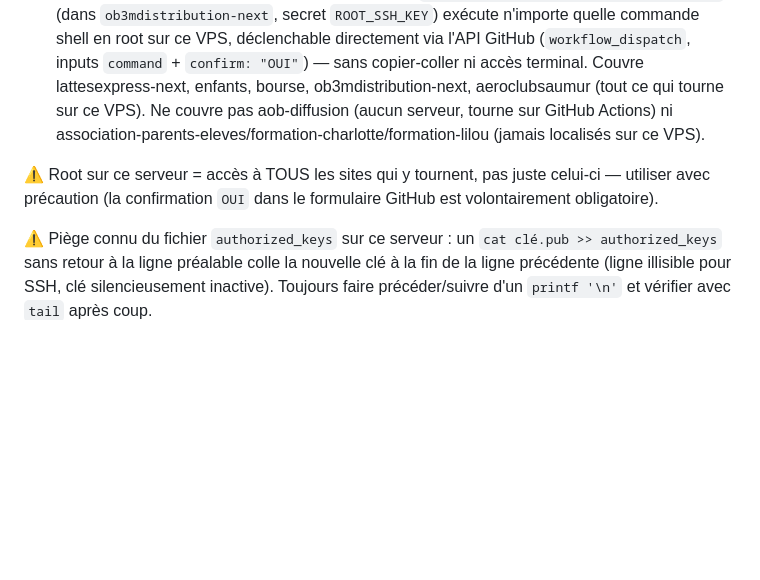
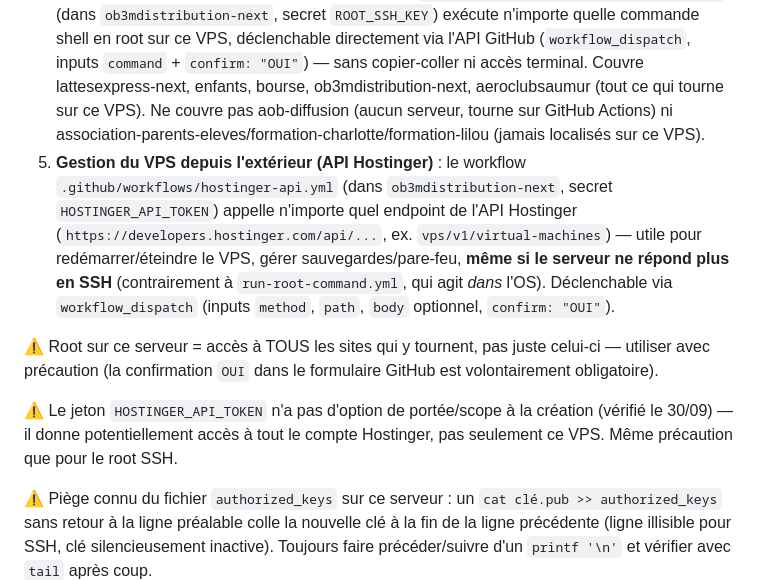
Before and after one commit to ob3m-distribution/aeroclubsaumur, a Markdown page: CLAUDE.md, the part around the change. Drawn GitHub-style; blank space fills up the shorter version.

Commit message:
docs(claude): documente le workflow hostinger-api.yml
Complete la note VPS avec le pont API Hostinger (hors-OS : redemarrer/
eteindre/sauvegardes meme si le serveur ne repond plus en SSH).

Co-Authored-By: Claude Sonnet 5 <noreply@anthropic.com>
Claude-Session: https://claude.ai/code/session_01SL3Ummb1gNjxkxQwjALgMR

```diff
--- a/CLAUDE.md
+++ b/CLAUDE.md
@@ -16,7 +16,10 @@ Avant toute action de déploiement/dépannage :
 2. Si un déploiement échoue : regarder directement les logs du run GitHub Actions raté (outil `get_job_logs`) avant toute exploration manuelle du serveur.
 3. Pour une action ponctuelle qui n'existe pas encore (pas un déploiement classique) : créer un workflow `on: workflow_dispatch` avec des `inputs:` pour le formulaire, réutiliser les secrets SSH existants, construire les données avec `jq` (jamais en concaténant du texte à la main) et les encoder en base64 avant l'envoi SSH (évite les bugs d'accents/guillemets). Exemple à copier : `.github/workflows/create-manual-order.yml` + `scripts/create-manual-order-remote.sh` dans `ob3mdistribution-next`.
 4. **Commande root libre déjà en place** : le workflow `.github/workflows/run-root-command.yml` (dans `ob3mdistribution-next`, secret `ROOT_SSH_KEY`) exécute n'importe quelle commande shell en root sur ce VPS, déclenchable directement via l'API GitHub (`workflow_dispatch`, inputs `command` + `confirm: "OUI"`) — sans copier-coller ni accès terminal. Couvre lattesexpress-next, enfants, bourse, ob3mdistribution-next, aeroclubsaumur (tout ce qui tourne sur ce VPS). Ne couvre pas aob-diffusion (aucun serveur, tourne sur GitHub Actions) ni association-parents-eleves/formation-charlotte/formation-lilou (jamais localisés sur ce VPS).
+5. **Gestion du VPS depuis l'extérieur (API Hostinger)** : le workflow `.github/workflows/hostinger-api.yml` (dans `ob3mdistribution-next`, secret `HOSTINGER_API_TOKEN`) appelle n'importe quel endpoint de l'API Hostinger (`https://developers.hostinger.com/api/...`, ex. `vps/v1/virtual-machines`) — utile pour redémarrer/éteindre le VPS, gérer sauvegardes/pare-feu, **même si le serveur ne répond plus en SSH** (contrairement à `run-root-command.yml`, qui agit *dans* l'OS). Déclenchable via `workflow_dispatch` (inputs `method`, `path`, `body` optionnel, `confirm: "OUI"`).
 
 ⚠️ Root sur ce serveur = accès à TOUS les sites qui y tournent, pas juste celui-ci — utiliser avec précaution (la confirmation `OUI` dans le formulaire GitHub est volontairement obligatoire).
 
+⚠️ Le jeton `HOSTINGER_API_TOKEN` n'a pas d'option de portée/scope à la création (vérifié le 30/09) — il donne potentiellement accès à tout le compte Hostinger, pas seulement ce VPS. Même précaution que pour le root SSH.
+
 ⚠️ Piège connu du fichier `authorized_keys` sur ce serveur : un `cat clé.pub >> authorized_keys` sans retour à la ligne préalable colle la nouvelle clé à la fin de la ligne précédente (ligne illisible pour SSH, clé silencieusement inactive). Toujours faire précéder/suivre d'un `printf '\n'` et vérifier avec `tail` après coup.
```
